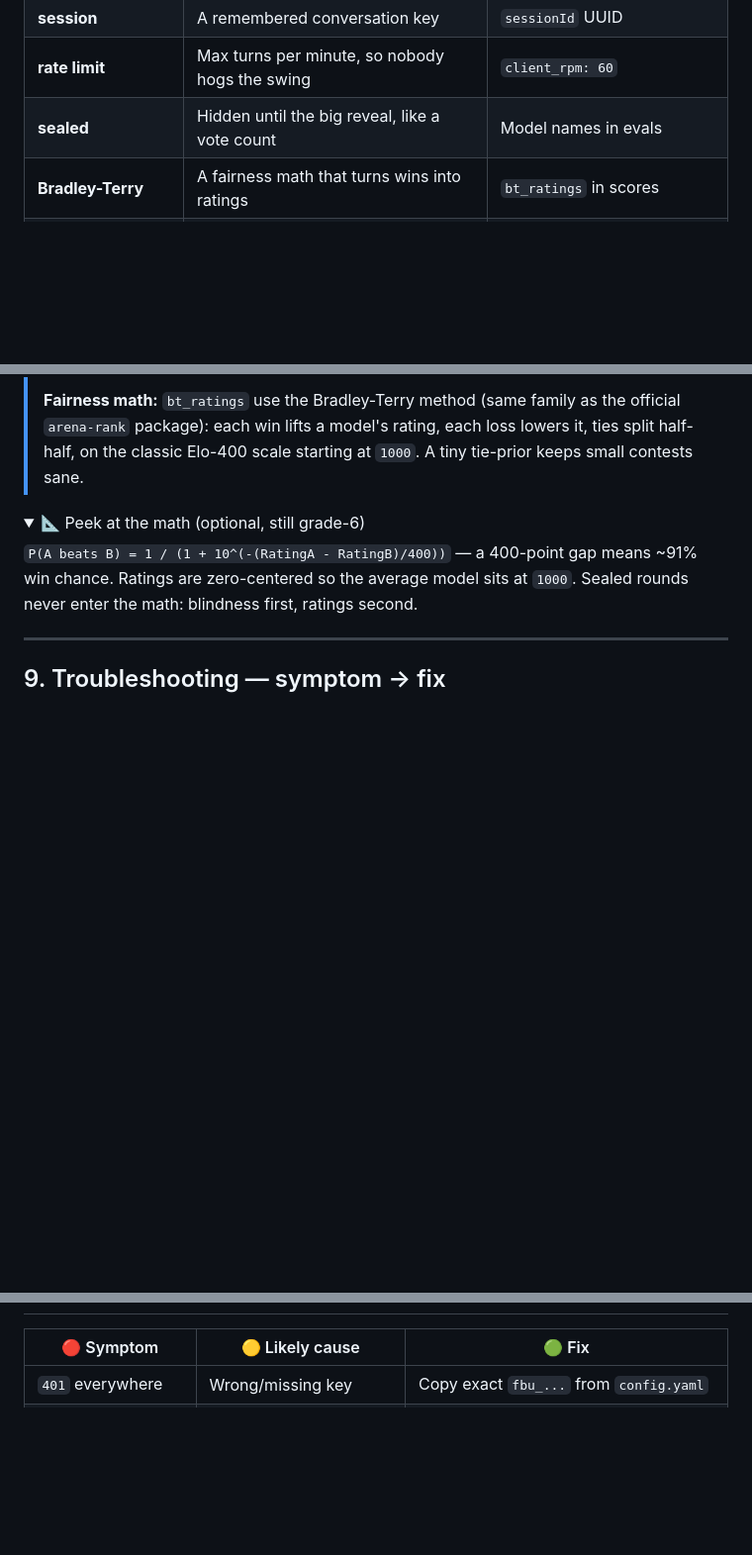
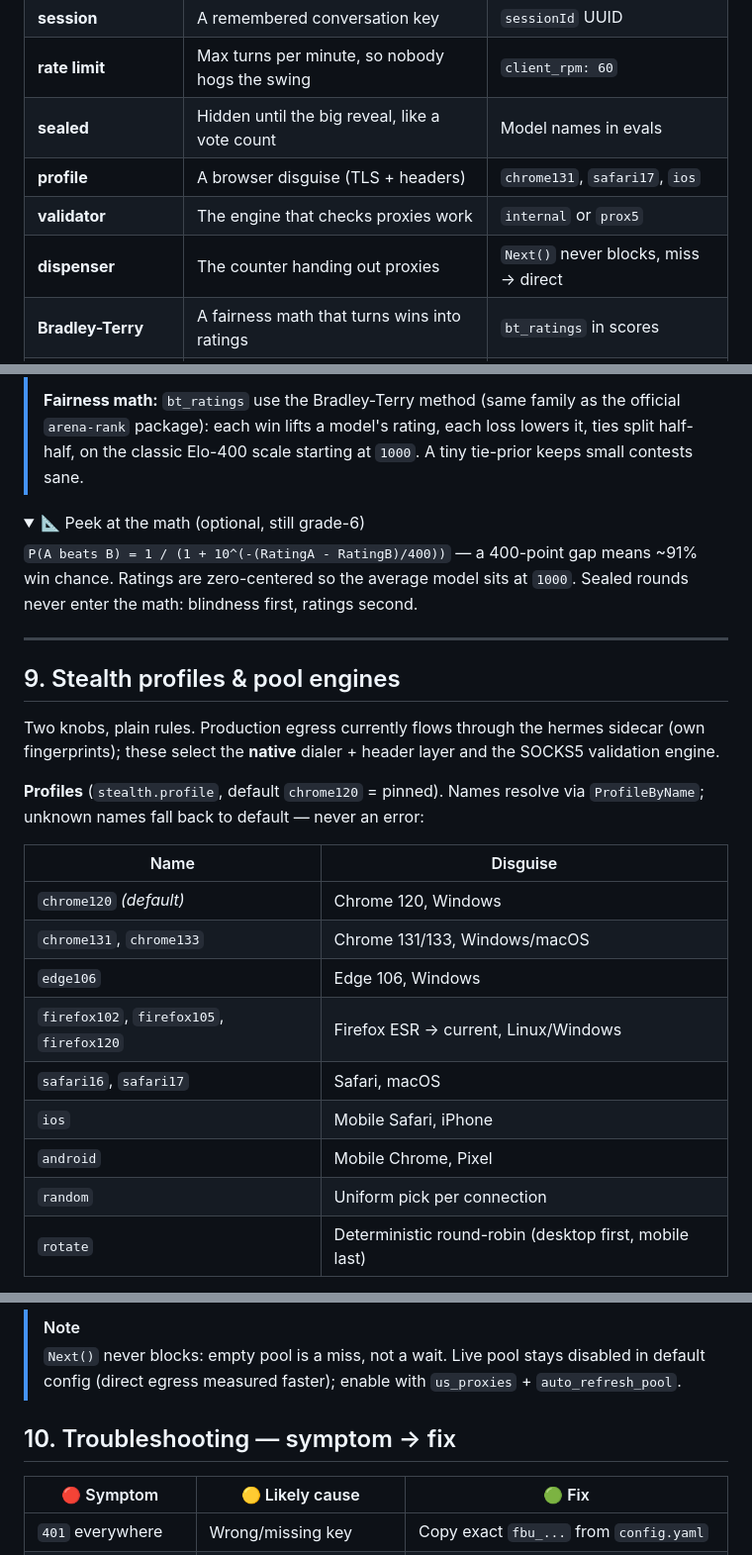
Before and after one commit to marktantongco/unified-freebuff-proxy, a Markdown page: README.md, 3 parts joined by grey strips. Shown at 99% size. Rendered like a GitHub page; folded sections open; blank space fills up the shorter version.

Commit message:
docs: stealth profiles + pool engines section

```diff
--- a/README.md
+++ b/README.md
@@ -78,6 +78,9 @@ flowchart TB
 | **session** | A remembered conversation key | `sessionId` UUID |
 | **rate limit** | Max turns per minute, so nobody hogs the swing | `client_rpm: 60` |
 | **sealed** | Hidden until the big reveal, like a vote count | Model names in evals |
+| **profile** | A browser disguise (TLS + headers) | `chrome131`, `safari17`, `ios` |
+| **validator** | The engine that checks proxies work | `internal` or `prox5` |
+| **dispenser** | The counter handing out proxies | `Next()` never blocks, miss → direct |
 | **Bradley-Terry** | A fairness math that turns wins into ratings | `bt_ratings` in scores |
 | **cache** | Yesterday's answers kept in a drawer for speed | Leaderboard snapshot |
 | **stale-while-revalidate** | Serve the drawer copy while fetching a fresh one | HF downtime safety |
@@ -298,4 +301,24 @@ second.
 
 ---
 
-## 9. Troubleshooting — symptom → fix
+## 9. Stealth profiles & pool engines
+
+Two knobs, plain rules. Production egress currently flows through the
+hermes sidecar (own fingerprints); these select the **native** dialer +
+header layer and the SOCKS5 validation engine.
+
+**Profiles** (`stealth.profile`, default `chrome120` = pinned). Names resolve
+via `ProfileByName`; unknown names fall back to default — never an error:
+
+| Name | Disguise |
+|------|----------|
+| `chrome120` *(default)* | Chrome 120, Windows |
+| `chrome131`, `chrome133` | Chrome 131/133, Windows/macOS |
+| `edge106` | Edge 106, Windows |
+| `firefox102`, `firefox105`, `firefox120` | Firefox ESR → current, Linux/Windows |
+| `safari16`, `safari17` | Safari, macOS |
+| `ios` | Mobile Safari, iPhone |
+| `android` | Mobile Chrome, Pixel |
+| `random` | Uniform pick per connection |
+| `rotate` | Deterministic round-robin (desktop first, mobile last) |
+
@@ -302,3 +340,9 @@ second.
+> [!NOTE]
+> `Next()` never blocks: empty pool is a miss, not a wait. Live pool stays
+> disabled in default config (direct egress measured faster); enable with
+> `us_proxies` + `auto_refresh_pool`.
+
+## 10. Troubleshooting — symptom → fix
 
 | 🔴 Symptom | 🟡 Likely cause | 🟢 Fix |
 |------------|-----------------|--------|
```
Also changed, not shown: other parts of README.md (+18 -3 lines).
